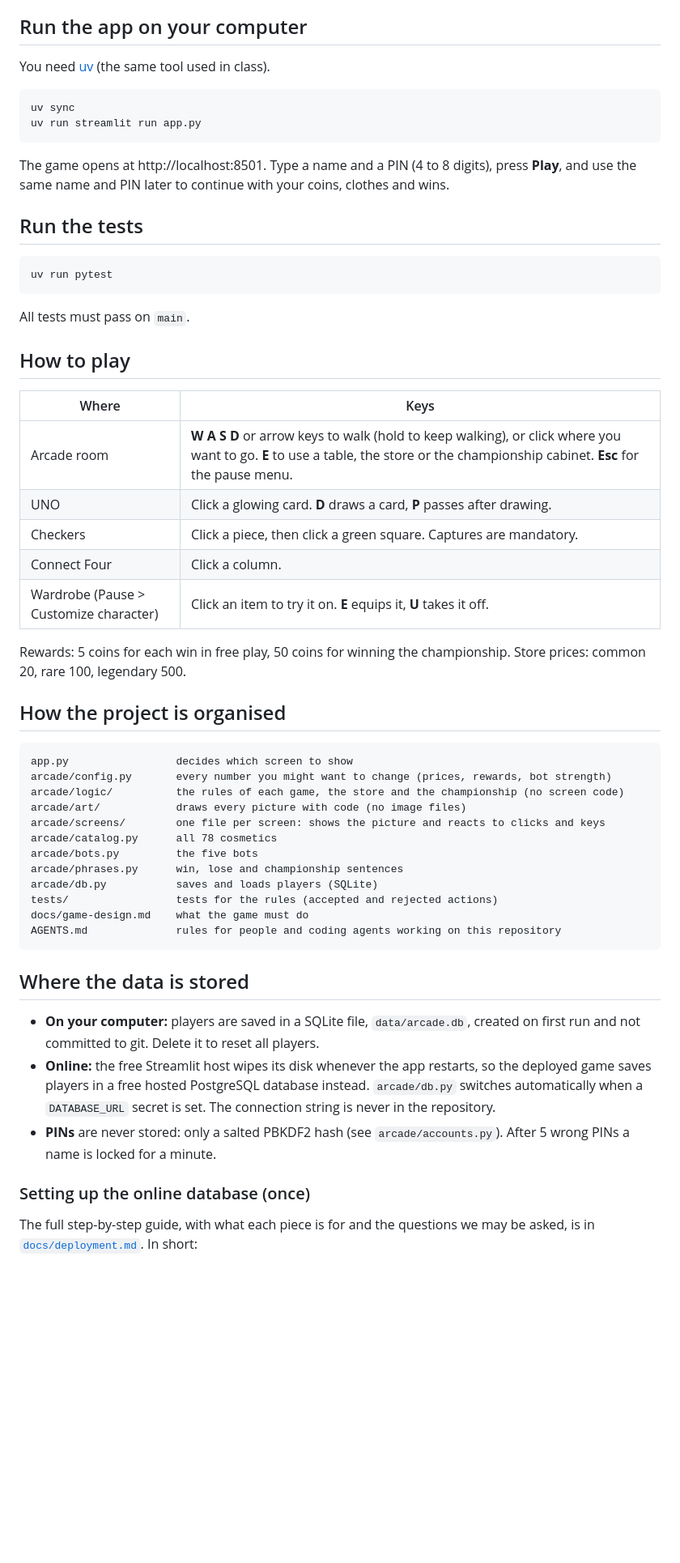
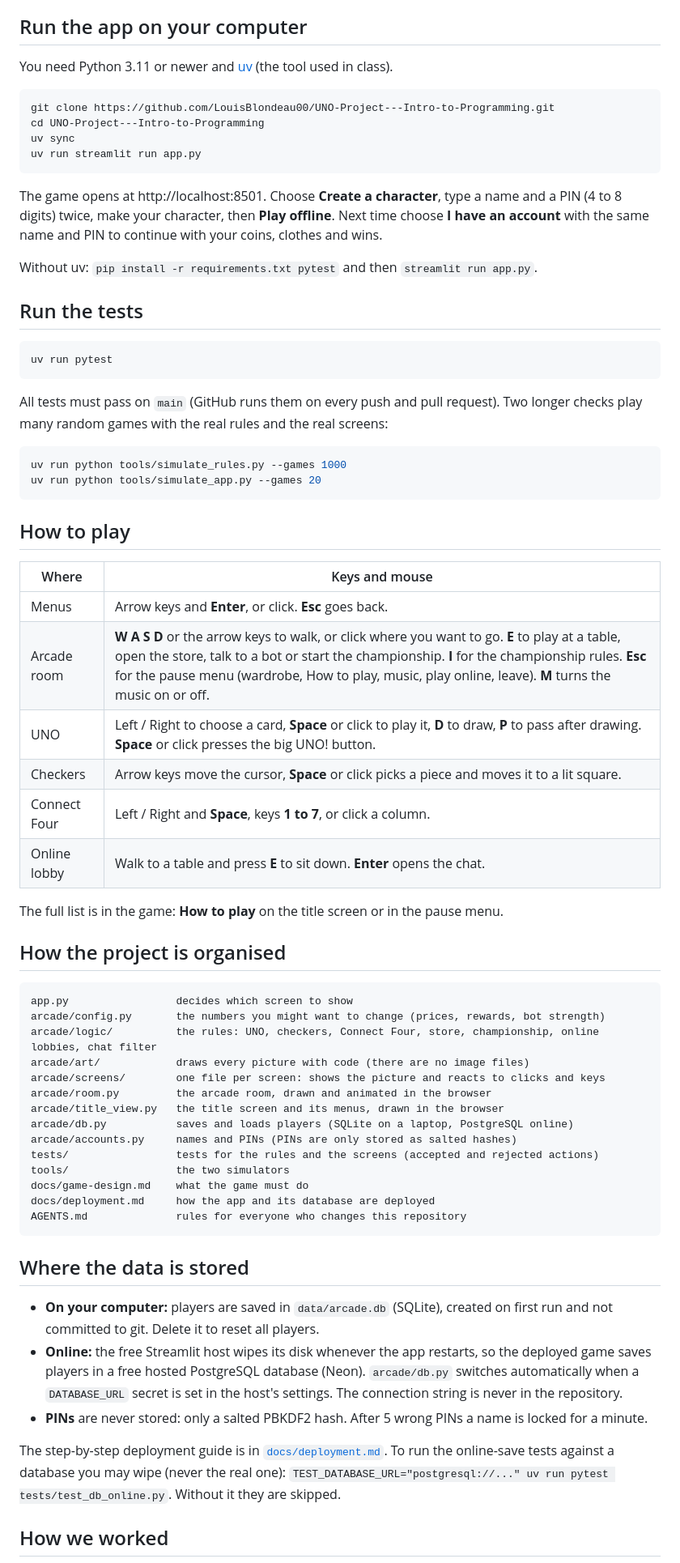
Before and after one commit to Duque03/Duque03-UNO-Project---Intro-to-Programming, a Markdown page: README.md, the part around one of its changes. Shown at 81% size. GitHub-like rendering; blank space fills up the shorter version.

````diff
--- a/README.md
+++ b/README.md
@@ -15,15 +53,20 @@ the link goes here once it is.
 
 ## Run the app on your computer
 
-You need [uv](https://docs.astral.sh/uv/) (the same tool used in class).
+You need Python 3.11 or newer and [uv](https://docs.astral.sh/uv/) (the tool used in class).
 
 ```bash
+git clone https://github.com/LouisBlondeau00/UNO-Project---Intro-to-Programming.git
+cd UNO-Project---Intro-to-Programming
 uv sync
 uv run streamlit run app.py
 ```
 
-The game opens at http://localhost:8501. Type a name and a PIN (4 to 8 digits), press **Play**, and use
-the same name and PIN later to continue with your coins, clothes and wins.
+The game opens at http://localhost:8501. Choose **Create a character**, type a name and a PIN (4 to 8 digits)
+twice, make your character, then **Play offline**. Next time choose **I have an account** with the same name
+and PIN to continue with your coins, clothes and wins.
+
+Without uv: `pip install -r requirements.txt pytest` and then `streamlit run app.py`.
 
 ## Run the tests
 
@@ -31,50 +74,58 @@ the same name and PIN later to continue with your coins, clothes and wins.
 uv run pytest
 ```
 
-All tests must pass on `main`.
+All tests must pass on `main` (GitHub runs them on every push and pull request). Two longer checks play many
+random games with the real rules and the real screens:
+
+```bash
+uv run python tools/simulate_rules.py --games 1000
+uv run python tools/simulate_app.py --games 20
+```
 
 ## How to play
 
-| Where | Keys |
+| Where | Keys and mouse |
 |---|---|
-| Arcade room | **W A S D** or arrow keys to walk (hold to keep walking), or click where you want to go. **E** to use a table, the store or the championship cabinet. **Esc** for the pause menu. |
-| UNO | Click a glowing card. **D** draws a card, **P** passes after drawing. |
-| Checkers | Click a piece, then click a green square. Captures are mandatory. |
-| Connect Four | Click a column. |
-| Wardrobe (Pause > Customize character) | Click an item to try it on. **E** equips it, **U** takes it off. |
+| Menus | Arrow keys and **Enter**, or click. **Esc** goes back. |
+| Arcade room | **W A S D** or the arrow keys to walk, or click where you want to go. **E** to play at a table, open the store, talk to a bot or start the championship. **I** for the championship rules. **Esc** for the pause menu (wardrobe, How to play, music, play online, leave). **M** turns the music on or off. |
+| UNO | Left / Right to choose a card, **Space** or click to play it, **D** to draw, **P** to pass after drawing. **Space** or click presses the big UNO! button. |
+| Checkers | Arrow keys move the cursor, **Space** or click picks a piece and moves it to a lit square. |
+| Connect Four | Left / Right and **Space**, keys **1 to 7**, or click a column. |
+| Online lobby | Walk to a table and press **E** to sit down. **Enter** opens the chat. |
 
-Rewards: 5 coins for each win in free play, 50 coins for winning the championship.
-Store prices: common 20, rare 100, legendary 500.
+The full list is in the game: **How to play** on the title screen or in the pause menu.
 
 ## How the project is organised
 
 ```
 app.py                 decides which screen to show
-arcade/config.py       every number you might want to change (prices, rewards, bot strength)
-arcade/logic/          the rules of each game, the store and the championship (no screen code)
-arcade/art/            draws every picture with code (no image files)
+arcade/config.py       the numbers you might want to change (prices, rewards, bot strength)
+arcade/logic/          the rules: UNO, checkers, Connect Four, store, championship, online lobbies, chat filter
+arcade/art/            draws every picture with code (there are no image files)
 arcade/screens/        one file per screen: shows the picture and reacts to clicks and keys
-arcade/catalog.py      all 78 cosmetics
-arcade/bots.py         the five bots
-arcade/phrases.py      win, lose and championship sentences
-arcade/db.py           saves and loads players (SQLite)
-tests/                 tests for the rules (accepted and rejected actions)
+arcade/room.py         the arcade room, drawn and animated in the browser
+arcade/title_view.py   the title screen and its menus, drawn in the browser
+arcade/db.py           saves and loads players (SQLite on a laptop, PostgreSQL online)
+arcade/accounts.py     names and PINs (PINs are only stored as salted hashes)
+tests/                 tests for the rules and the screens (accepted and rejected actions)
+tools/                 the two simulators
 docs/game-design.md    what the game must do
-AGENTS.md              rules for people and coding agents working on this repository
+docs/deployment.md     how the app and its database are deployed
+AGENTS.md              rules for everyone who changes this repository
 ```
 
 ## Where the data is stored
 
-- **On your computer:** players are saved in a SQLite file, `data/arcade.db`, created on first run and not
-  committed to git. Delete it to reset all players.
-- **Online:** the free Streamlit host wipes its disk whenever the app restarts, so the deployed game saves players
-  in a free hosted PostgreSQL database instead. `arcade/db.py` switches automatically when a `DATABASE_URL` secret
-  is set. The connection string is never in the repository.
-- **PINs** are never stored: only a salted PBKDF2 hash (see `arcade/accounts.py`). After 5 wrong PINs a name is
-  locked for a minute.
+- **On your computer:** players are saved in `data/arcade.db` (SQLite), created on first run and not committed to
+  git. Delete it to reset all players.
+- **Online:** the free Streamlit host wipes its disk whenever the app restarts, so the deployed game saves players in
+  a free hosted PostgreSQL database (Neon). `arcade/db.py` switches automatically when a `DATABASE_URL` secret is
+  set in the host's settings. The connection string is never in the repository.
+- **PINs** are never stored: only a salted PBKDF2 hash. After 5 wrong PINs a name is locked for a minute.
 
-### Setting up the online database (once)
+The step-by-step deployment guide is in [`docs/deployment.md`](docs/deployment.md). To run the online-save tests
+against a database you may wipe (never the real one):
+`TEST_DATABASE_URL="postgresql://..." uv run pytest tests/test_db_online.py`. Without it they are skipped.
 
-The full step-by-step guide, with what each piece is for and the questions we may be asked, is in
-[`docs/deployment.md`](docs/deployment.md). In short:
+## How we worked
 
````
Also changed, not shown: other parts of README.md (+51 -18 lines), docs/images/arcade-room.png (added), 2 other files.
